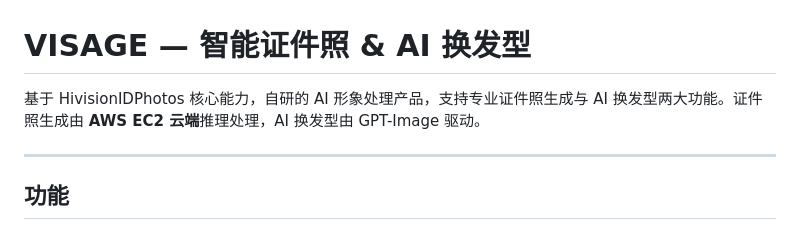
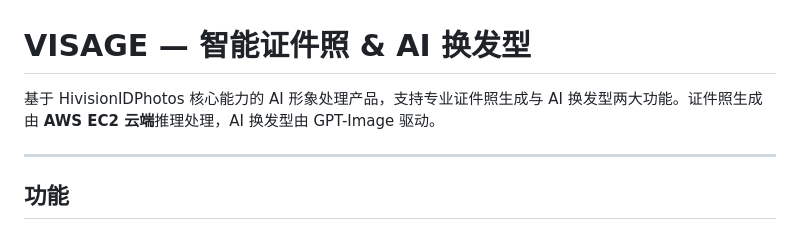
Before and after one commit to Fly-cpu-source/ID_Photo, a Markdown page: README.md, the part around the change. GitHub-like rendering.

Commit message:
docs: update README
Co-Authored-By: Claude Sonnet 4.6 <noreply@anthropic.com>

```diff
--- a/README.md
+++ b/README.md
@@ -1,6 +1,6 @@
 # VISAGE — 智能证件照 & AI 换发型
 
-基于 HivisionIDPhotos 核心能力，自研的 AI 形象处理产品，支持专业证件照生成与 AI 换发型两大功能。证件照生成由 **AWS EC2 云端**推理处理，AI 换发型由 GPT-Image 驱动。
+基于 HivisionIDPhotos 核心能力的 AI 形象处理产品，支持专业证件照生成与 AI 换发型两大功能。证件照生成由 **AWS EC2 云端**推理处理，AI 换发型由 GPT-Image 驱动。
 
 ---
 
```
